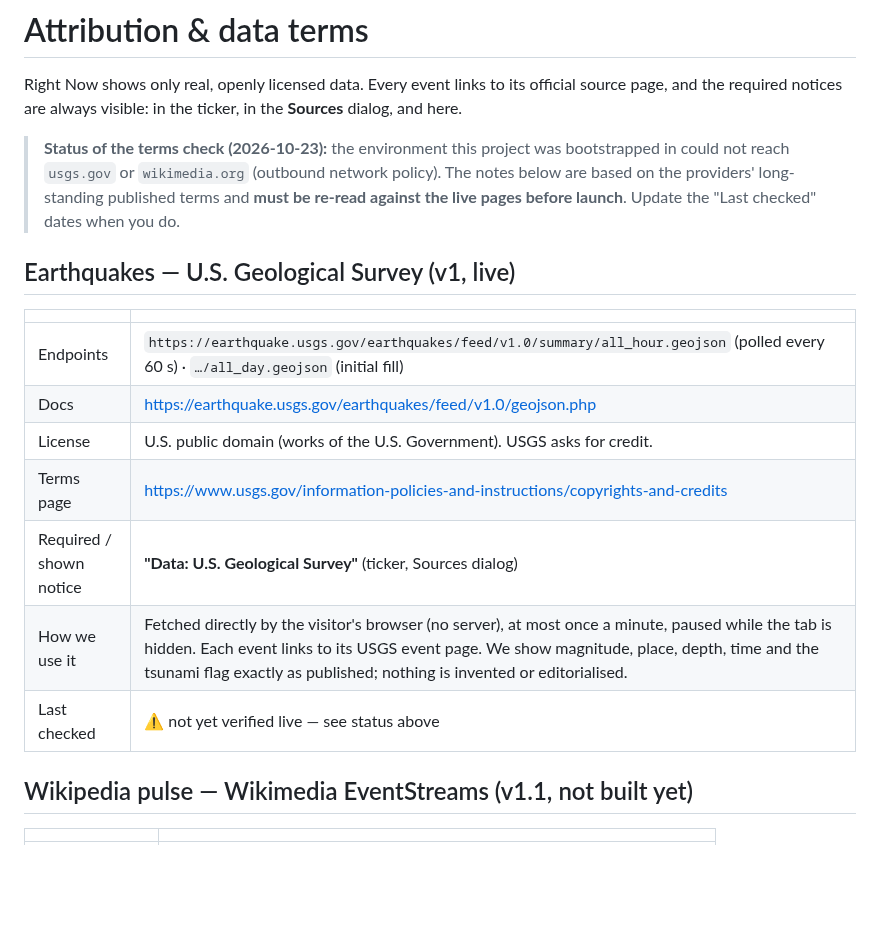
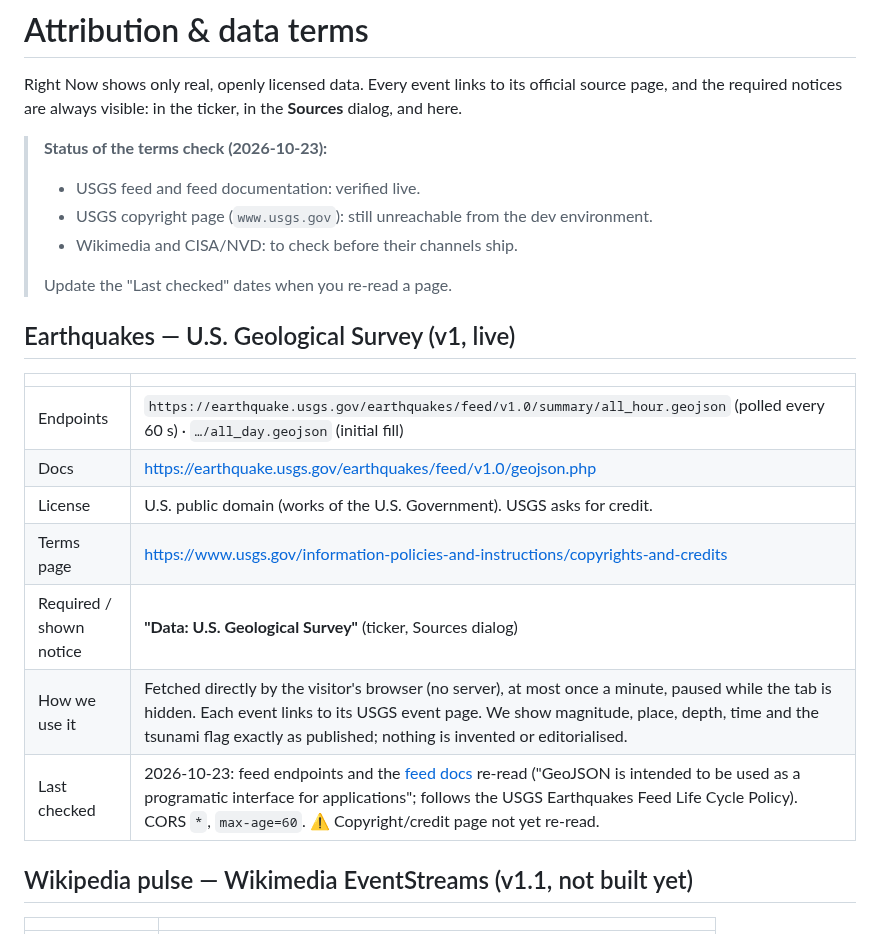
Before and after one commit to EdoardoRoba/right-now, a Markdown page: ATTRIBUTION.md, the part around the change. Drawn GitHub-style; blank space fills up the shorter version.

```diff
--- a/ATTRIBUTION.md
+++ b/ATTRIBUTION.md
@@ -2,19 +2,25 @@
 
 Right Now shows only real, openly licensed data. Every event links to its official source page, and the required notices are always visible: in the ticker, in the **Sources** dialog, and here.
 
-> **Status of the terms check (2026-10-23):** the environment this project was bootstrapped in could not reach `usgs.gov` or `wikimedia.org` (outbound network policy). The notes below are based on the providers' long-standing published terms and **must be re-read against the live pages before launch**. Update the "Last checked" dates when you do.
+> **Status of the terms check (2026-10-23):**
+>
+> - USGS feed and feed documentation: verified live.
+> - USGS copyright page (`www.usgs.gov`): still unreachable from the dev environment.
+> - Wikimedia and CISA/NVD: to check before their channels ship.
+>
+> Update the "Last checked" dates when you re-read a page.
 
 ## Earthquakes — U.S. Geological Survey (v1, live)
 
-|                         |                                                                                                                                                                                                                                                                               |
-| ----------------------- | ----------------------------------------------------------------------------------------------------------------------------------------------------------------------------------------------------------------------------------------------------------------------------- |
-| Endpoints               | `https://earthquake.usgs.gov/earthquakes/feed/v1.0/summary/all_hour.geojson` (polled every 60 s) · `…/all_day.geojson` (initial fill)                                                                                                                                         |
-| Docs                    | https://earthquake.usgs.gov/earthquakes/feed/v1.0/geojson.php                                                                                                                                                                                                                 |
-| License                 | U.S. public domain (works of the U.S. Government). USGS asks for credit.                                                                                                                                                                                                      |
-| Terms page              | https://www.usgs.gov/information-policies-and-instructions/copyrights-and-credits                                                                                                                                                                                             |
-| Required / shown notice | **"Data: U.S. Geological Survey"** (ticker, Sources dialog)                                                                                                                                                                                                                   |
-| How we use it           | Fetched directly by the visitor's browser (no server), at most once a minute, paused while the tab is hidden. Each event links to its USGS event page. We show magnitude, place, depth, time and the tsunami flag exactly as published; nothing is invented or editorialised. |
-| Last checked            | ⚠️ not yet verified live — see status above                                                                                                                                                                                                                                   |
+|                         |                                                                                                                                                                                                                                                                                                                              |
+| ----------------------- | ---------------------------------------------------------------------------------------------------------------------------------------------------------------------------------------------------------------------------------------------------------------------------------------------------------------------------- |
+| Endpoints               | `https://earthquake.usgs.gov/earthquakes/feed/v1.0/summary/all_hour.geojson` (polled every 60 s) · `…/all_day.geojson` (initial fill)                                                                                                                                                                                        |
+| Docs                    | https://earthquake.usgs.gov/earthquakes/feed/v1.0/geojson.php                                                                                                                                                                                                                                                                |
+| License                 | U.S. public domain (works of the U.S. Government). USGS asks for credit.                                                                                                                                                                                                                                                     |
+| Terms page              | https://www.usgs.gov/information-policies-and-instructions/copyrights-and-credits                                                                                                                                                                                                                                            |
+| Required / shown notice | **"Data: U.S. Geological Survey"** (ticker, Sources dialog)                                                                                                                                                                                                                                                                  |
+| How we use it           | Fetched directly by the visitor's browser (no server), at most once a minute, paused while the tab is hidden. Each event links to its USGS event page. We show magnitude, place, depth, time and the tsunami flag exactly as published; nothing is invented or editorialised.                                                |
+| Last checked            | 2026-10-23: feed endpoints and the [feed docs](https://earthquake.usgs.gov/earthquakes/feed/v1.0/geojson.php) re-read ("GeoJSON is intended to be used as a programatic interface for applications"; follows the USGS Earthquakes Feed Life Cycle Policy). CORS `*`, `max-age=60`. ⚠️ Copyright/credit page not yet re-read. |
 
 ## Wikipedia pulse — Wikimedia EventStreams (v1.1, not built yet)
 
```
Also changed, not shown: DECISIONS.md (+13 -8 lines), README.md (+2 -2 lines), docs/screenshot-live-desktop.png (added), docs/screenshot-live-mobile.png (added), 5 other files.
